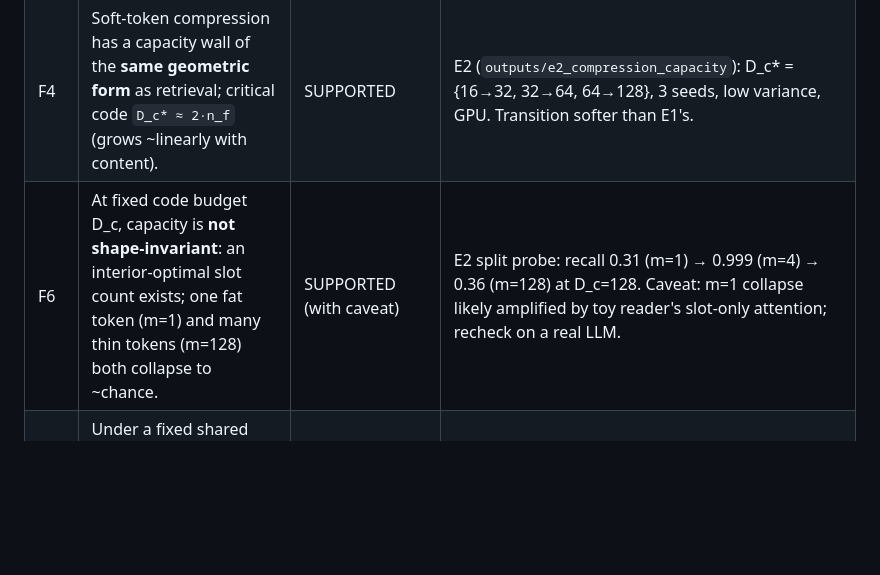
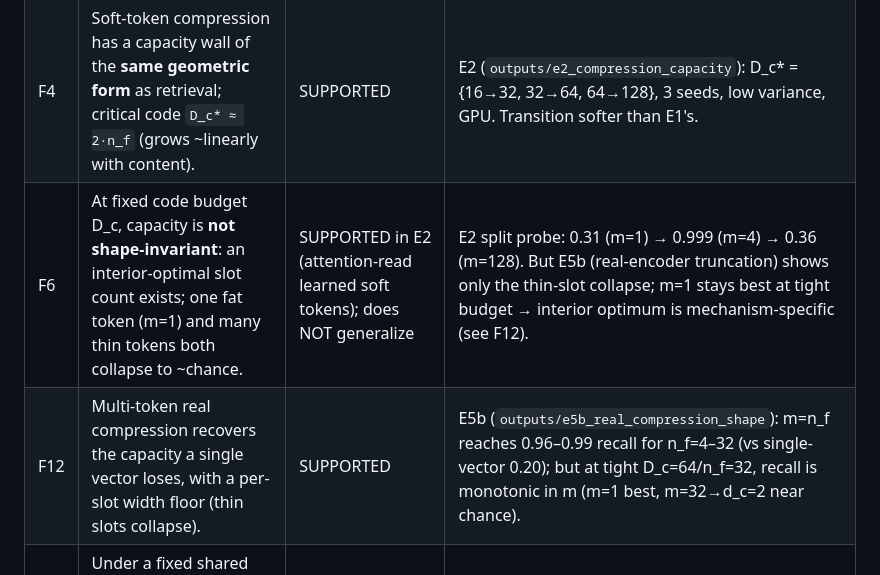
Before and after one commit to ml-researcher123/thesis-code, a Markdown page: notes/findings.md, the part around the change. Drawn GitHub-style; blank space fills up the shorter version.

```diff
--- a/notes/findings.md
+++ b/notes/findings.md
@@ -10,7 +10,8 @@ plus the evidence pointer. A claim is only `SUPPORTED` with ≥3 seeds + varianc
 | F2 | The critical dimension `d*` **grows with corpus size** (the embedding wall). | SUPPORTED | E1b (`outputs/e1b_retrieval_capacity_extended`): d=8 realizability decays 1.000→0.974 as n_d 40→320; d* moves 8→16 by n_d≈160. |
 | F3 | Sub-critical realizability scales ≈ `d / n_d` (halves when corpus doubles at fixed d). | INCONCLUSIVE | E1b d=4: 0.38→0.15→0.07→0.04 over n_d 40→320 is consistent, but only 2 seeds and one pattern; needs more seeds + a second pattern (random k-subsets) and a fitted curve. |
 | F4 | Soft-token compression has a capacity wall of the **same geometric form** as retrieval; critical code `D_c* ≈ 2·n_f` (grows ~linearly with content). | SUPPORTED | E2 (`outputs/e2_compression_capacity`): D_c* = {16→32, 32→64, 64→128}, 3 seeds, low variance, GPU. Transition softer than E1's. |
-| F6 | At fixed code budget D_c, capacity is **not shape-invariant**: an interior-optimal slot count exists; one fat token (m=1) and many thin tokens (m=128) both collapse to ~chance. | SUPPORTED (with caveat) | E2 split probe: recall 0.31 (m=1) → 0.999 (m=4) → 0.36 (m=128) at D_c=128. Caveat: m=1 collapse likely amplified by toy reader's slot-only attention; recheck on a real LLM. |
+| F6 | At fixed code budget D_c, capacity is **not shape-invariant**: an interior-optimal slot count exists; one fat token (m=1) and many thin tokens both collapse to ~chance. | SUPPORTED in E2 (attention-read learned soft tokens); does NOT generalize | E2 split probe: 0.31 (m=1) → 0.999 (m=4) → 0.36 (m=128). But E5b (real-encoder truncation) shows only the thin-slot collapse; m=1 stays best at tight budget → interior optimum is mechanism-specific (see F12). |
+| F12 | Multi-token real compression recovers the capacity a single vector loses, with a per-slot width floor (thin slots collapse). | SUPPORTED | E5b (`outputs/e5b_real_compression_shape`): m=n_f reaches 0.96–0.99 recall for n_f=4–32 (vs single-vector 0.20); but at tight D_c=64/n_f=32, recall is monotonic in m (m=1 best, m=32→d_c=2 near chance). |
 | F5 | Under a fixed shared budget B, the pipeline's best split underperforms either stage given the full B (compounding). | SUPPORTED (independent-composition) | E3 (`outputs/e3_compounding`, GPU, 3 seeds): B=64 gap=0.389 (each stage ≥0.95 alone, pipeline 0.559); gap →0.001 by B=192. Numbers verified vs E1/E2 curves. |
 | F7 | Optimal allocation = fund retrieval to its wall, rest to compression: d_r* = retrieval wall (≈48), D_c* = B − d_r*. Deployed big-embedder/tiny-compressor is off-frontier. | SUPPORTED | E3: optimal split = 48:(B−48) for all B≥96; 32:32 only when B below 2× the wall. |
 | F8 | Compounding sign is **conditional on hardness correlation**: anti-correlated → super-multiplicative (pipeline < p_R·p_C); aligned → redundant (> p_R·p_C); bounded by Fréchet. Largest when both stages balanced + sub-saturated. | SUPPORTED (model-conditional) | E3b (`outputs/e3b_dependence`): at 32:32, ρ=−0.5→0.515 vs indep 0.559 (floor 0.497); ρ=+0.9→0.687. Copula verified analytically. Marginals from real E1/E2 walls. |
```
Also changed, not shown: notes/research-log.md (+27 -0 lines).
